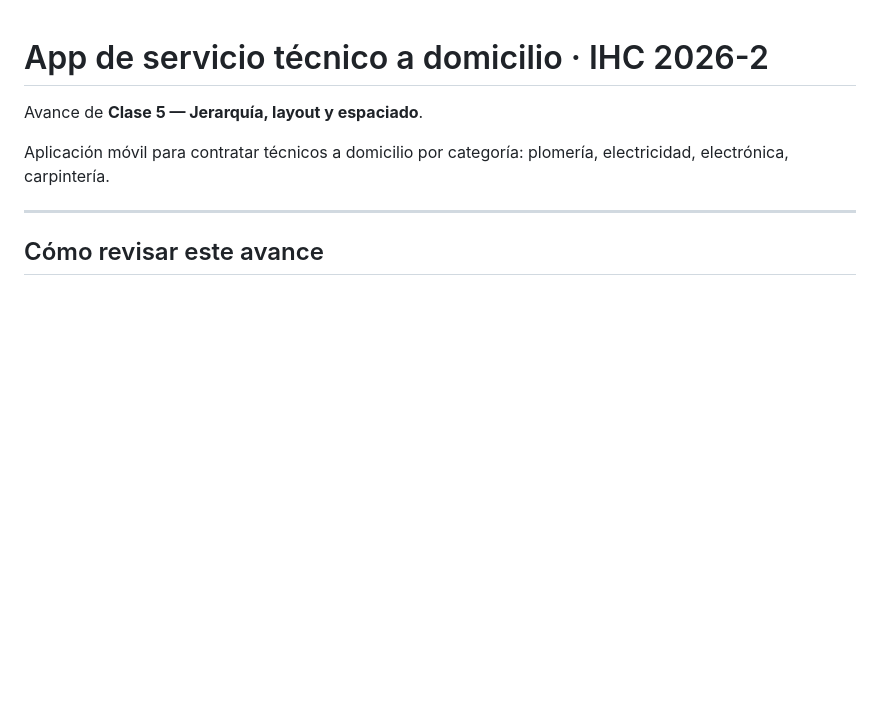
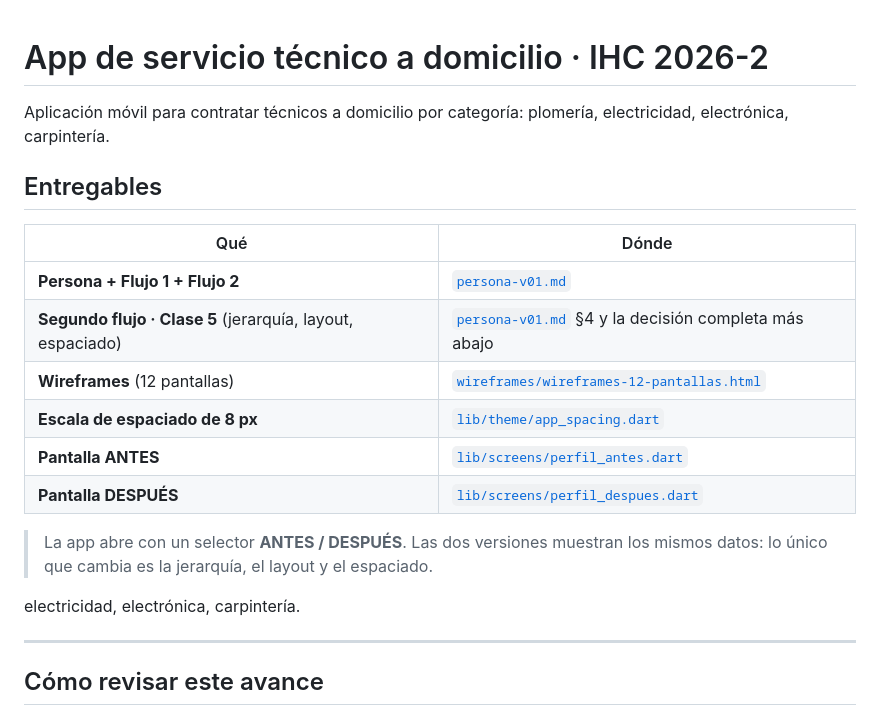
Before and after one commit to JhordanF/ihc-servicio-tecnico, a Markdown page: README.md, the part around the change. GitHub-like rendering; blank space fills up the shorter version.

Commit message:
docs: persona-v01 en la raiz e indice de entregables en el README

```diff
--- a/README.md
+++ b/README.md
@@ -1,8 +1,22 @@
 # App de servicio técnico a domicilio · IHC 2026-2
 
-Avance de **Clase 5 — Jerarquía, layout y espaciado**.
+Aplicación móvil para contratar técnicos a domicilio por categoría: plomería,
+electricidad, electrónica, carpintería.
 
-Aplicación móvil para contratar técnicos a domicilio por categoría: plomería,
+## Entregables
+
+| Qué | Dónde |
+|---|---|
+| **Persona + Flujo 1 + Flujo 2** | [`persona-v01.md`](persona-v01.md) |
+| **Segundo flujo · Clase 5** (jerarquía, layout, espaciado) | [`persona-v01.md`](persona-v01.md) §4 y la decisión completa más abajo |
+| **Wireframes** (12 pantallas) | [`wireframes/wireframes-12-pantallas.html`](wireframes/wireframes-12-pantallas.html) |
+| **Escala de espaciado de 8 px** | [`lib/theme/app_spacing.dart`](lib/theme/app_spacing.dart) |
+| **Pantalla ANTES** | [`lib/screens/perfil_antes.dart`](lib/screens/perfil_antes.dart) |
+| **Pantalla DESPUÉS** | [`lib/screens/perfil_despues.dart`](lib/screens/perfil_despues.dart) |
+
+> La app abre con un selector **ANTES / DESPUÉS**. Las dos versiones muestran los
+> mismos datos: lo único que cambia es la jerarquía, el layout y el espaciado.
+
 electricidad, electrónica, carpintería.
 
 ---
```
Also changed, not shown: persona-v01.md (added, +148 -0 lines).
